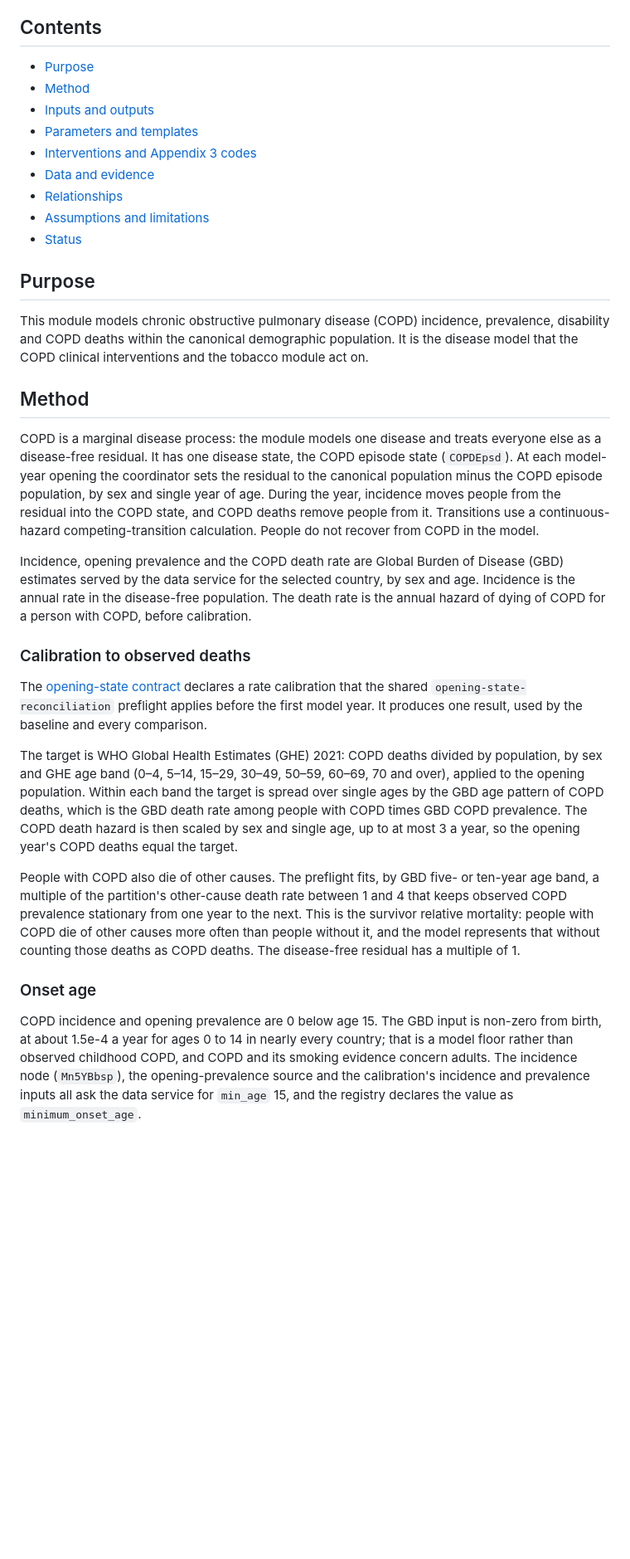
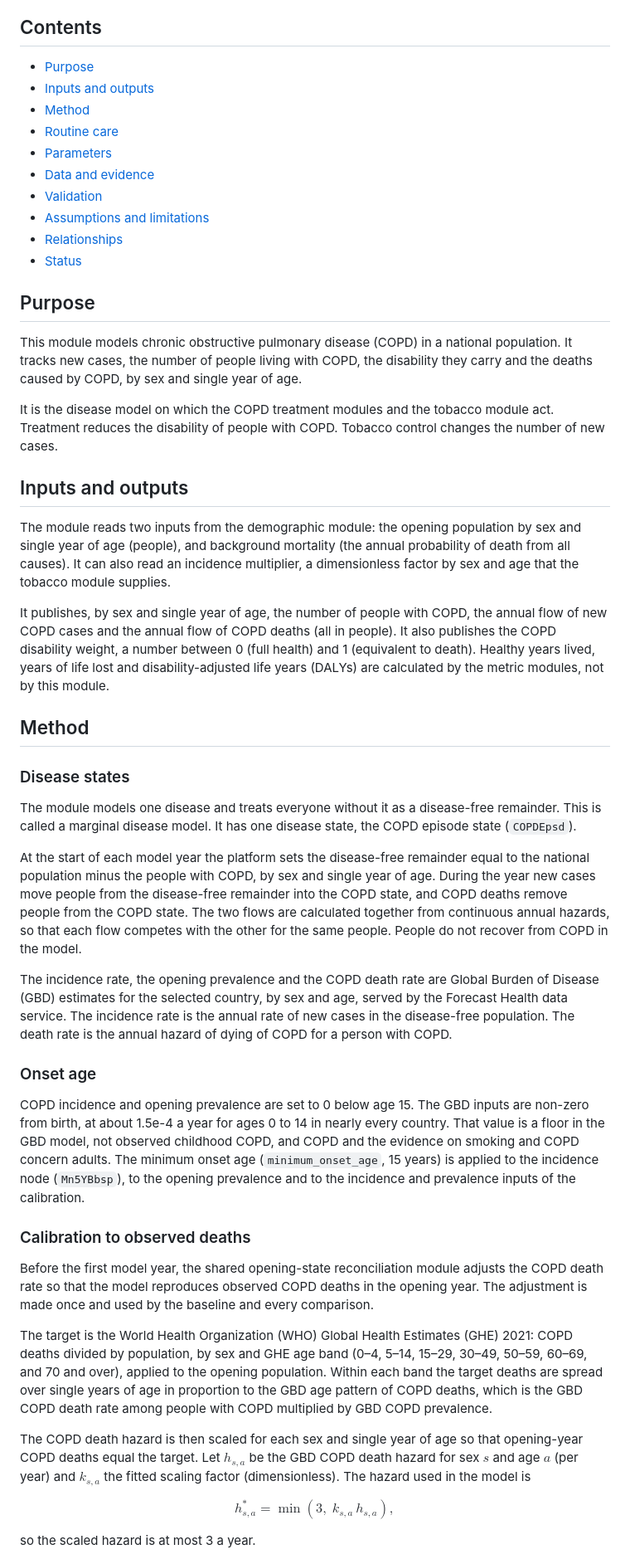
Before and after one commit to ForecastHealth/ncd-chronic-respiratory-disease-copd, a Markdown page: README.md, the part around one of its changes. Shown at 83% size. Drawn GitHub-style; blank space fills up the shorter version.

```diff
--- a/README.md
+++ b/README.md
@@ -11,34 +11,53 @@ status: Executable source module
 ## Contents
 
 - [Purpose](#purpose)
+- [Inputs and outputs](#inputs-and-outputs)
 - [Method](#method)
-- [Inputs and outputs](#inputs-and-outputs)
-- [Parameters and templates](#parameters-and-templates)
-- [Interventions and Appendix 3 codes](#interventions-and-appendix-3-codes)
+- [Routine care](#routine-care)
+- [Parameters](#parameters)
 - [Data and evidence](#data-and-evidence)
+- [Validation](#validation)
+- [Assumptions and limitations](#assumptions-and-limitations)
 - [Relationships](#relationships)
-- [Assumptions and limitations](#assumptions-and-limitations)
 - [Status](#status)
 
 ## Purpose
 
-This module models chronic obstructive pulmonary disease (COPD) incidence, prevalence, disability and COPD deaths within the canonical demographic population. It is the disease model that the COPD clinical interventions and the tobacco module act on.
+This module models chronic obstructive pulmonary disease (COPD) in a national population. It tracks new cases, the number of people living with COPD, the disability they carry and the deaths caused by COPD, by sex and single year of age.
+
+It is the disease model on which the COPD treatment modules and the tobacco module act. Treatment reduces the disability of people with COPD. Tobacco control changes the number of new cases.
+
+## Inputs and outputs
+
+The module reads two inputs from the demographic module: the opening population by sex and single year of age (people), and background mortality (the annual probability of death from all causes). It can also read an incidence multiplier, a dimensionless factor by sex and age that the tobacco module supplies.
+
+It publishes, by sex and single year of age, the number of people with COPD, the annual flow of new COPD cases and the annual flow of COPD deaths (all in people). It also publishes the COPD disability weight, a number between 0 (full health) and 1 (equivalent to death). Healthy years lived, years of life lost and disability-adjusted life years (DALYs) are calculated by the metric modules, not by this module.
 
 ## Method
 
-COPD is a marginal disease process: the module models one disease and treats everyone else as a disease-free residual. It has one disease state, the COPD episode state (`COPDEpsd`). At each model-year opening the coordinator sets the residual to the canonical population minus the COPD episode population, by sex and single year of age. During the year, incidence moves people from the residual into the COPD state, and COPD deaths remove people from it. Transitions use a continuous-hazard competing-transition calculation. People do not recover from COPD in the model.
+### Disease states
 
-Incidence, opening prevalence and the COPD death rate are Global Burden of Disease (GBD) estimates served by the data service for the selected country, by sex and age. Incidence is the annual rate in the disease-free population. The death rate is the annual hazard of dying of COPD for a person with COPD, before calibration.
+The module models one disease and treats everyone without it as a disease-free remainder. This is called a marginal disease model. It has one disease state, the COPD episode state (`COPDEpsd`).
+
+At the start of each model year the platform sets the disease-free remainder equal to the national population minus the people with COPD, by sex and single year of age. During the year new cases move people from the disease-free remainder into the COPD state, and COPD deaths remove people from the COPD state. The two flows are calculated together from continuous annual hazards, so that each flow competes with the other for the same people. People do not recover from COPD in the model.
+
+The incidence rate, the opening prevalence and the COPD death rate are Global Burden of Disease (GBD) estimates for the selected country, by sex and age, served by the Forecast Health data service. The incidence rate is the annual rate of new cases in the disease-free population. The death rate is the annual hazard of dying of COPD for a person with COPD.
+
+### Onset age
+
+COPD incidence and opening prevalence are set to 0 below age 15. The GBD inputs are non-zero from birth, at about 1.5e-4 a year for ages 0 to 14 in nearly every country. That value is a floor in the GBD model, not observed childhood COPD, and COPD and the evidence on smoking and COPD concern adults. The minimum onset age (`minimum_onset_age`, 15 years) is applied to the incidence node (`Mn5YBbsp`), to the opening prevalence and to the incidence and prevalence inputs of the calibration.
 
 ### Calibration to observed deaths
 
-The [opening-state contract](data/copd-opening-state.contract.v3.json) declares a rate calibration that the shared `opening-state-reconciliation` preflight applies before the first model year. It produces one result, used by the baseline and every comparison.
+Before the first model year, the shared opening-state reconciliation module adjusts the COPD death rate so that the model reproduces observed COPD deaths in the opening year. The adjustment is made once and used by the baseline and every comparison.
 
-The target is WHO Global Health Estimates (GHE) 2021: COPD deaths divided by population, by sex and GHE age band (0–4, 5–14, 15–29, 30–49, 50–59, 60–69, 70 and over), applied to the opening population. Within each band the target is spread over single ages by the GBD age pattern of COPD deaths, which is the GBD death rate among people with COPD times GBD COPD prevalence. The COPD death hazard is then scaled by sex and single age, up to at most 3 a year, so the opening year's COPD deaths equal the target.
+The target is the World Health Organization (WHO) Global Health Estimates (GHE) 2021: COPD deaths divided by population, by sex and GHE age band (0–4, 5–14, 15–29, 30–49, 50–59, 60–69, and 70 and over), applied to the opening population. Within each band the target deaths are spread over single years of age in proportion to the GBD age pattern of COPD deaths, which is the GBD COPD death rate among people with COPD multiplied by GBD COPD prevalence.
 
-People with COPD also die of other causes. The preflight fits, by GBD five- or ten-year age band, a multiple of the partition's other-cause death rate between 1 and 4 that keeps observed COPD prevalence stationary from one year to the next. This is the survivor relative mortality: people with COPD die of other causes more often than people without it, and the model represents that without counting those deaths as COPD deaths. The disease-free residual has a multiple of 1.
+The COPD death hazard is then scaled for each sex and single year of age so that opening-year COPD deaths equal the target. Let $h_{s,a}$ be the GBD COPD death hazard for sex $s$ and age $a$ (per year) and $k_{s,a}$ the fitted scaling factor (dimensionless). The hazard used in the model is
 
-### Onset age
+$$
+h^{*}_{s,a} = \min\left(3,\; k_{s,a}\, h_{s,a}\right),
+$$
 
-COPD incidence and opening prevalence are 0 below age 15. The GBD input is non-zero from birth, at about 1.5e-4 a year for ages 0 to 14 in nearly every country; that is a model floor rather than observed childhood COPD, and COPD and its smoking evidence concern adults. The incidence node (`Mn5YBbsp`), the opening-prevalence source and the calibration's incidence and prevalence inputs all ask the data service for `min_age` 15, and the registry declares the value as `minimum_onset_age`.
+so the scaled hazard is at most 3 a year.
 
```
Also changed, not shown: other parts of README.md (+102 -52 lines).
